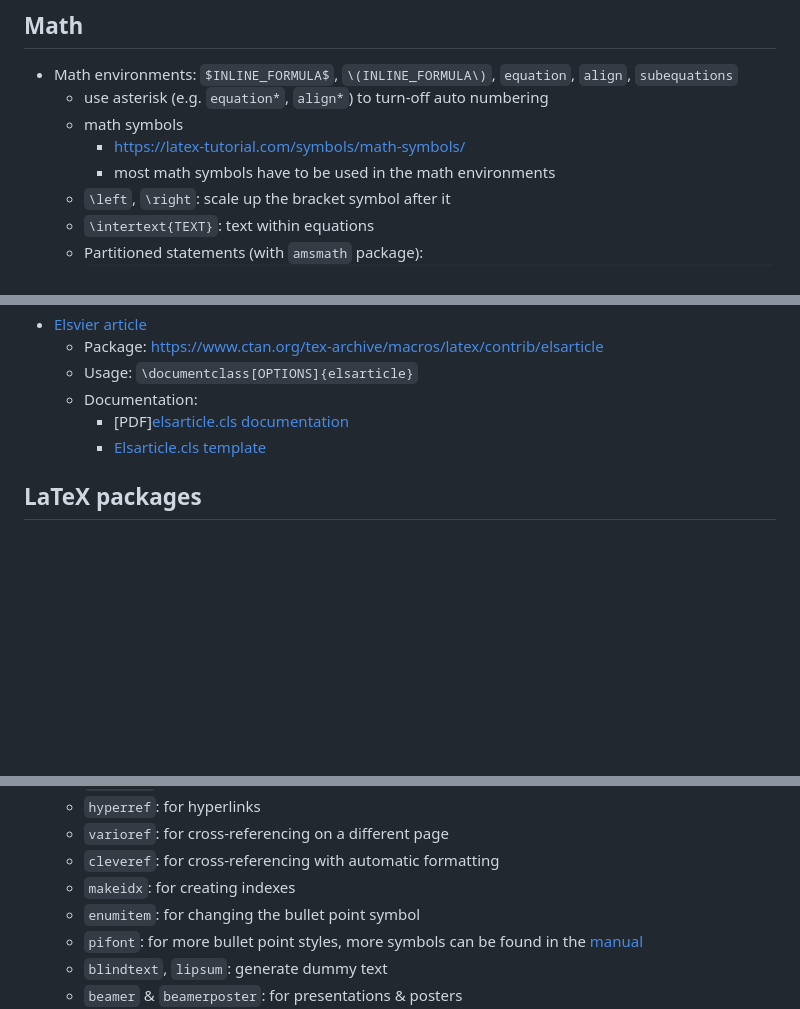
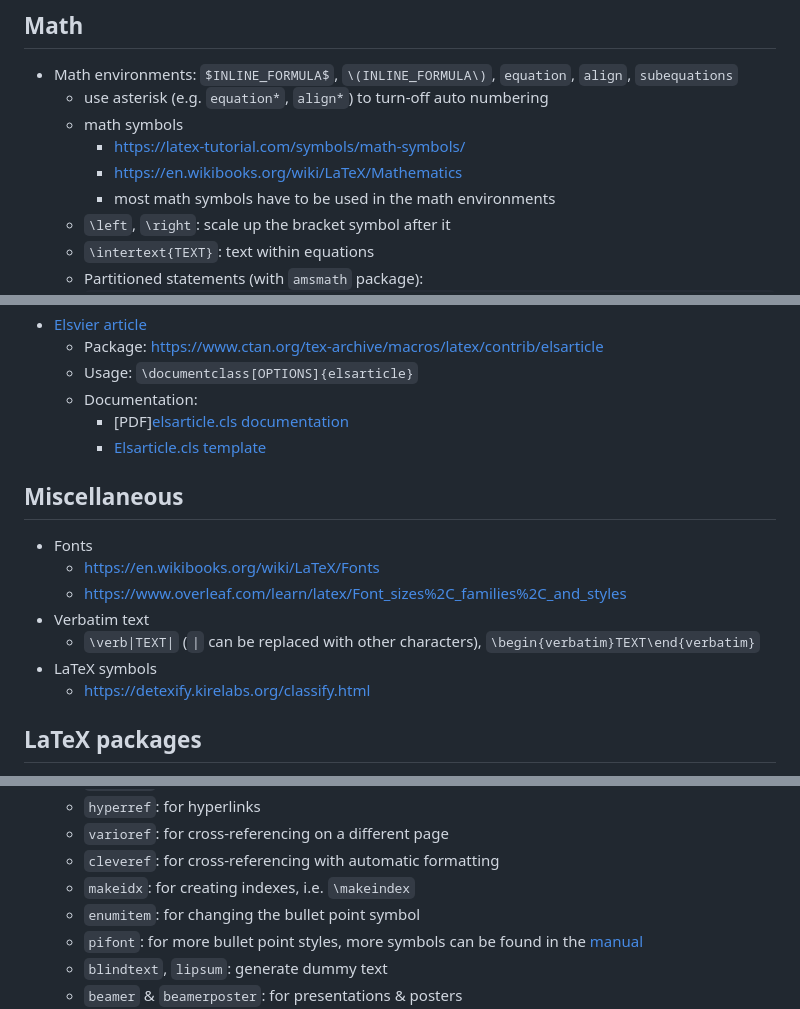
Before and after one commit to tengssh/latex_basics, a Markdown page: README.md, 3 parts joined by grey strips. Rendered like a GitHub page; blank space fills up the shorter version.

```diff
--- a/README.md
+++ b/README.md
@@ -70,6 +70,7 @@
   - use asterisk (e.g. `equation*`, `align*`) to turn-off auto numbering
   - math symbols
     - https://latex-tutorial.com/symbols/math-symbols/
+    - https://en.wikibooks.org/wiki/LaTeX/Mathematics
     - most math symbols have to be used in the math environments
   - `\left`, `\right`: scale up the bracket symbol after it
   - `\intertext{TEXT}`: text within equations
@@ -277,6 +278,15 @@
     - [PDF][elsarticle.cls documentation](https://assets.ctfassets.net/o78em1y1w4i4/3ro3yQff1q67JHmLi1sAqV/1348e3852f277867230fc4b84a801734/elsdoc-1.pdf)
     - [Elsarticle.cls template](https://support.stmdocs.in/wiki/index.php?title=Elsarticle.cls)
 
+## Miscellaneous
+- Fonts
+  - https://en.wikibooks.org/wiki/LaTeX/Fonts
+  - https://www.overleaf.com/learn/latex/Font_sizes%2C_families%2C_and_styles
+- Verbatim text
+  - `\verb|TEXT|` (`|` can be replaced with other characters), `\begin{verbatim}TEXT\end{verbatim}`
+- LaTeX symbols
+  - https://detexify.kirelabs.org/classify.html
+
 ## LaTeX packages
 - LaTeX packages: `\usepackage{PACKAGENAME}`
   - all packages must be imported at the beginning
@@ -306,7 +316,7 @@
   - `hyperref`: for hyperlinks
   - `varioref`: for cross-referencing on a different page
   - `cleveref`: for cross-referencing with automatic formatting
-  - `makeidx`: for creating indexes
+  - `makeidx`: for creating indexes, i.e. `\makeindex`
   - `enumitem`: for changing the bullet point symbol
   - `pifont`: for more bullet point styles, more symbols can be found in the [manual](https://ctan.org/pkg/pifont)
   - `blindtext`, `lipsum`: generate dummy text
```
